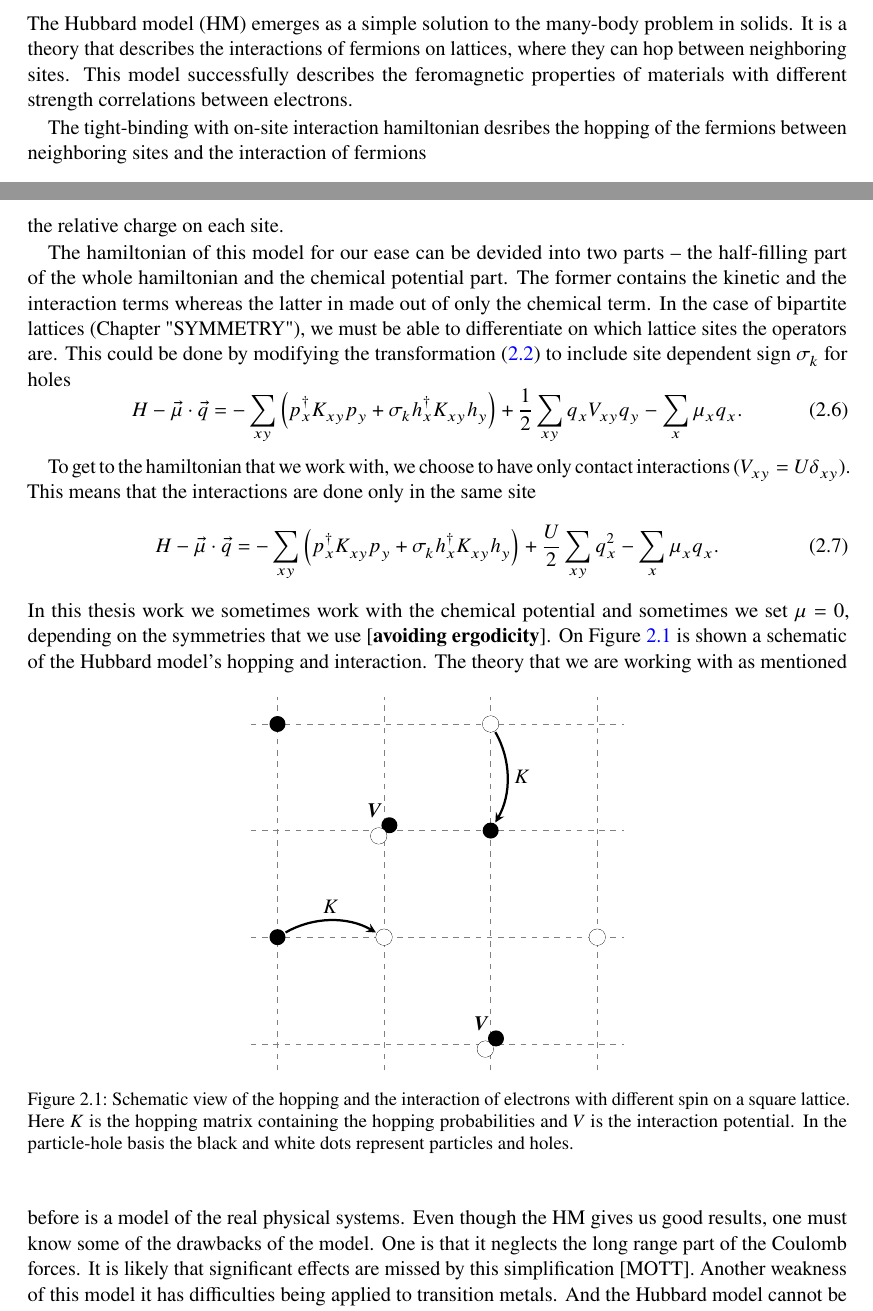
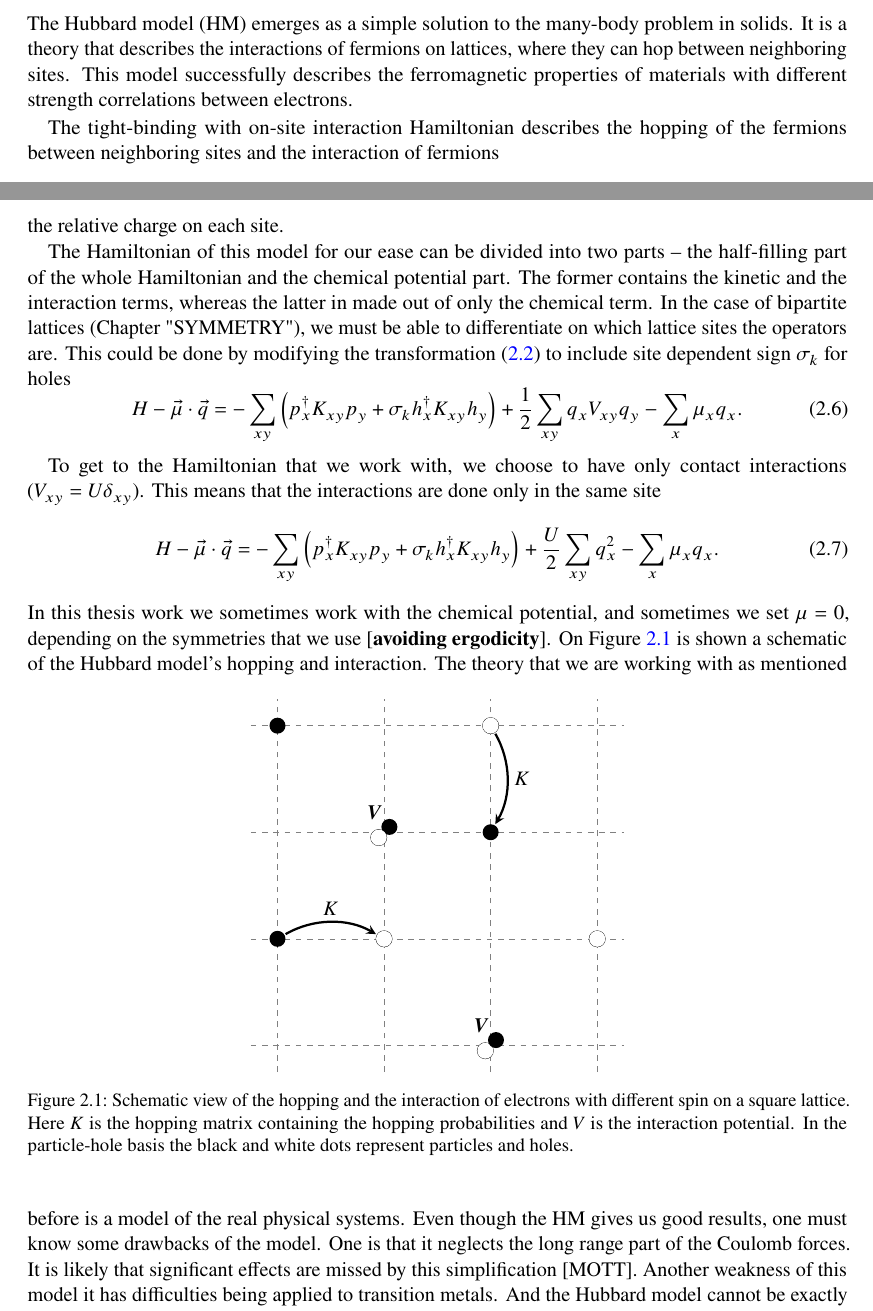
Before and after one commit to petio9671/My-Master-Thesis-at-Uni-Bonn, a LaTeX thesis (mythesis/mythesis.tex, which reads mythesis/thesis_formalism.tex): two parts of pages 9 and 11 of 25, joined at a grey line, cut so that both start at the same text. The pictures show the PDF file mythesis/mythesis.pdf that the author committed with the source.

Commit message:
Fixed some spelling mistakes.

```diff
--- a/mythesis/thesis_formalism.tex
+++ b/mythesis/thesis_formalism.tex
@@ -18,10 +18,10 @@
 \section{The Hubbard Model}
 
 % Maybe history
-The Hubbard model (HM) emerges as a simple solution to the many-body problem in solids. It is a theory that describes the interactions of fermions on lattices, where they can hop between neighboring sites. This model successfully describes the feromagnetic properties of materials with different strength correlations between electrons. % look-up if true and what to add as citation
+The Hubbard model (HM) emerges as a simple solution to the many-body problem in solids. It is a theory that describes the interactions of fermions on lattices, where they can hop between neighboring sites. This model successfully describes the ferromagnetic properties of materials with different strength correlations between electrons. % look-up if true and what to add as citation
 
-% Original Hubbard model hamiltonian (Tight-binding, interaction, Chemical potential)
-The tight-binding with on-site interaction hamiltonian desribes the hopping of the fermions between neighboring sites and the interaction of fermions
+% Original Hubbard model Hamiltonian (Tight-binding, interaction, Chemical potential)
+The tight-binding with on-site interaction Hamiltonian describes the hopping of the fermions between neighboring sites and the interaction of fermions
 \begin{equation}
     H = - \sum_{xy} \left( a^\dagger_{x,\uparrow} K_{xy} a_{y,\uparrow} + a^\dagger_{x,\downarrow} K_{xy} a_{y,\downarrow} \right) - \frac{1}{2} \sum_{x,y} \left( (n^\dagger_{x,\uparrow} - n^\dagger_{x,\downarrow}) V_{xy} (n^\dagger_{y,\uparrow} - n^\dagger_{y,\downarrow}) \right)
 \end{equation}
@@ -81,29 +81,29 @@ Here $Q$, $S$, $S^3$ are the charge, spin, and the third component of the spin r
     \label{tab:ph-comb}
 \end{table}
 
-% Particle-hole Hubbard hamiltonian
-We can now substitute the operators inside the hamiltonian with the ones in the new basis
+% Particle-hole Hubbard Hamiltonian
+We can now substitute the operators inside the Hamiltonian with the ones in the new basis
 \begin{equation}
     H = - \sum_{xy} \left( p^\dagger_x K_{xy} p_y - h^\dagger_x K_{xy} h_y \right) + \frac{1}{2} \sum_{x,y} \left( (n^\dagger_{x,p} - n^\dagger_{x,h}) V_{xy} (n^\dagger_{y,p} - n^\dagger_{y,h}) \right),
 \end{equation}
 here we have added a new index to the number density operators which indicates whether particles or holes are counted.
 
-Finally, we can expand our hamiltonian with one more term which is called the chemical potential term, where $\mu$ is the chemical potential. It accounts for the change of the number of particles and holes
+Finally, we can expand our Hamiltonian with one more term, which is called the chemical potential term, where $\mu$ is the chemical potential. It accounts for the change of the number of particles and holes
 \begin{equation}
     H - \vec{\mu}\cdot\vec{q} = - \sum_{xy} \left( p^\dagger_x K_{xy} p_y + h^\dagger_x K_{xy} h_y \right) + \frac{1}{2}\sum_{xy} q_x V_{xy} q_y - \sum_{x} \mu_x q_x
 \end{equation}
 and we have introduced one more operator $q_x = n_{x,p} - n_{x,h}$. This is the charge operator that indicates the relative charge on each site.
 
-The hamiltonian of this model for our ease can be devided into two parts -- the half-filling part of the whole hamiltonian and the chemical potential part. The former contains the kinetic and the interaction terms whereas the latter in made out of only the chemical term. In the case of bipartite lattices (Chapter "SYMMETRY"), we must be able to differentiate on which lattice sites the operators are. This could be done by modifying the transformation (\ref{eq:ph-switch}) to include site dependent sign $\sigma_k$ for holes
+The Hamiltonian of this model for our ease can be divided into two parts -- the half-filling part of the whole Hamiltonian and the chemical potential part. The former contains the kinetic and the interaction terms, whereas the latter in made out of only the chemical term. In the case of bipartite lattices (Chapter "SYMMETRY"), we must be able to differentiate on which lattice sites the operators are. This could be done by modifying the transformation (\ref{eq:ph-switch}) to include site dependent sign $\sigma_k$ for holes
 \begin{equation}
     H - \vec{\mu}\cdot\vec{q} = - \sum_{xy} \left( p^\dagger_x K_{xy} p_y + \sigma_k h^\dagger_x K_{xy} h_y \right) + \frac{1}{2}\sum_{xy} q_x V_{xy} q_y - \sum_{x} \mu_x q_x.
 \end{equation}
 
-To get to the hamiltonian that we work with, we choose to have only contact interactions ($V_{xy} = U\delta_{xy}$). This means that the interactions are done only in the same site
+To get to the Hamiltonian that we work with, we choose to have only contact interactions ($V_{xy} = U\delta_{xy}$). This means that the interactions are done only in the same site
 \begin{equation}
     H - \vec{\mu}\cdot\vec{q} = - \sum_{xy} \left( p^\dagger_x K_{xy} p_y + \sigma_k h^\dagger_x K_{xy} h_y \right) + \frac{U}{2}\sum_{xy} q^2_x - \sum_{x} \mu_x q_x.
 \end{equation}
-In this thesis work we sometimes work with the chemical potential and sometimes we set $\mu = 0$, depending on the symmetries that we use \cite{avoiding ergodicity}. On Figure \ref{fig:hub_scheme} is shown a schematic of the Hubbard model's hopping and interaction.
+In this thesis work we sometimes work with the chemical potential, and sometimes we set $\mu = 0$, depending on the symmetries that we use \cite{avoiding ergodicity}. On Figure \ref{fig:hub_scheme} is shown a schematic of the Hubbard model's hopping and interaction.
 \begin{figure}[h]
     \begin{center}
         \begin{tikzpicture}
@@ -135,5 +135,5 @@ In this thesis work we sometimes work with the chemical potential and sometimes
     \end{center}
 \end{figure}
 % Problems
-The theory that we are working with as mentioned before is a model of the real physical systems. Even though the HM gives us good results, one must know some of the drawbacks of the model. One is that it neglects the long range part of the Coulomb forces. It is likely that significant effects are missed by this simplification [MOTT]. Another weakness of this model it has difficulties being applied to transition metals. And the Hubbard model cannot be exactly solved, so approximations must be used.
+The theory that we are working with as mentioned before is a model of the real physical systems. Even though the HM gives us good results, one must know some drawbacks of the model. One is that it neglects the long range part of the Coulomb forces. It is likely that significant effects are missed by this simplification [MOTT]. Another weakness of this model it has difficulties being applied to transition metals. And the Hubbard model cannot be exactly solved, so approximations must be used.
 
```
Also changed, not shown: mythesis/mythesis.pdf, mythesis/thesis_formalism.tex (4 more changed lines).
